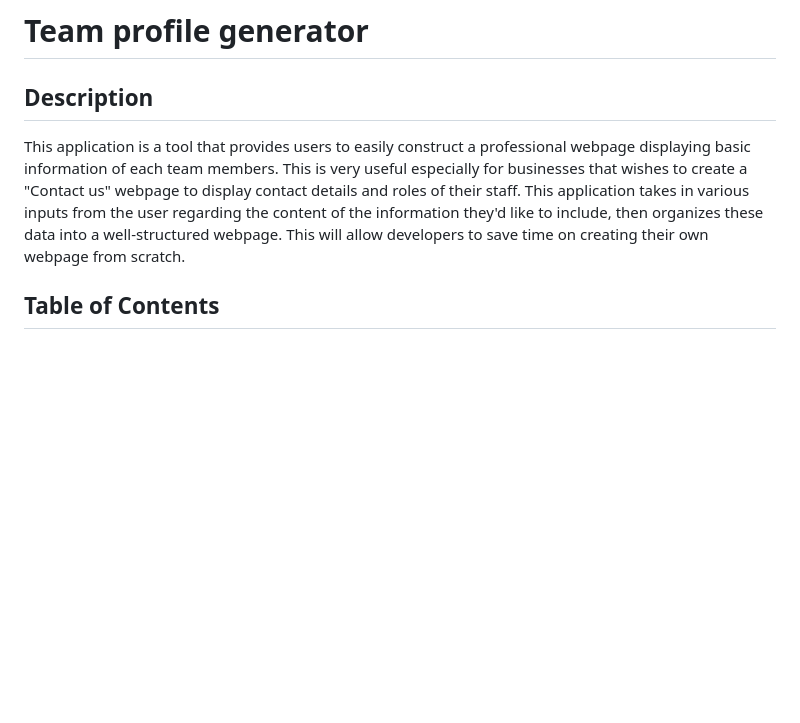
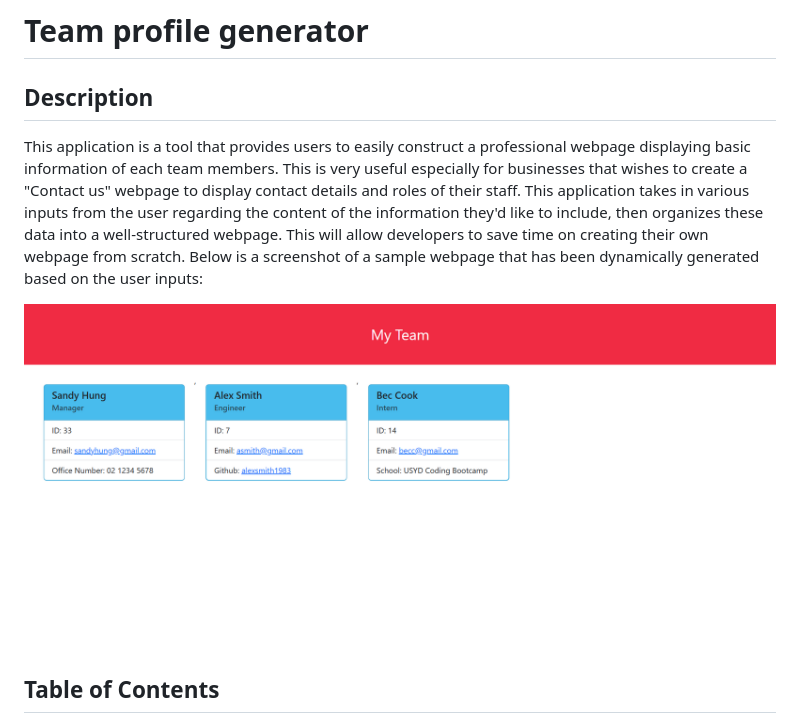
Before and after one commit to Sandy5433/Team-profile-generator, a Markdown page: README.md, the part around the change printed below. GitHub-like rendering; pictures changed too: src/img/team-profile.png (added); blank space fills up the shorter version.

Commit message:
updated readme with screenshot & video link

```diff
--- a/README.md
+++ b/README.md
@@ -3,6 +3,9 @@
   ## Description
   This application is a tool that provides users to easily construct a professional webpage displaying basic information of each team members. This is very useful especially for businesses that wishes to create a "Contact us" webpage to display contact details and roles of their staff.
   This application takes in various inputs from the user regarding the content of the information they'd like to include, then organizes these data into a well-structured webpage. This will allow developers to save time on creating their own webpage from scratch.
+  Below is a screenshot of a sample webpage that has been dynamically generated based on the user inputs:
+
+![alt="team-profile"](src/img/team-profile.png)
   ## Table of Contents
   - [Description](#description)
   - [Installation](#installation)
```
Also changed, not shown: other parts of README.md (+1 -1 lines), 2 other files.
